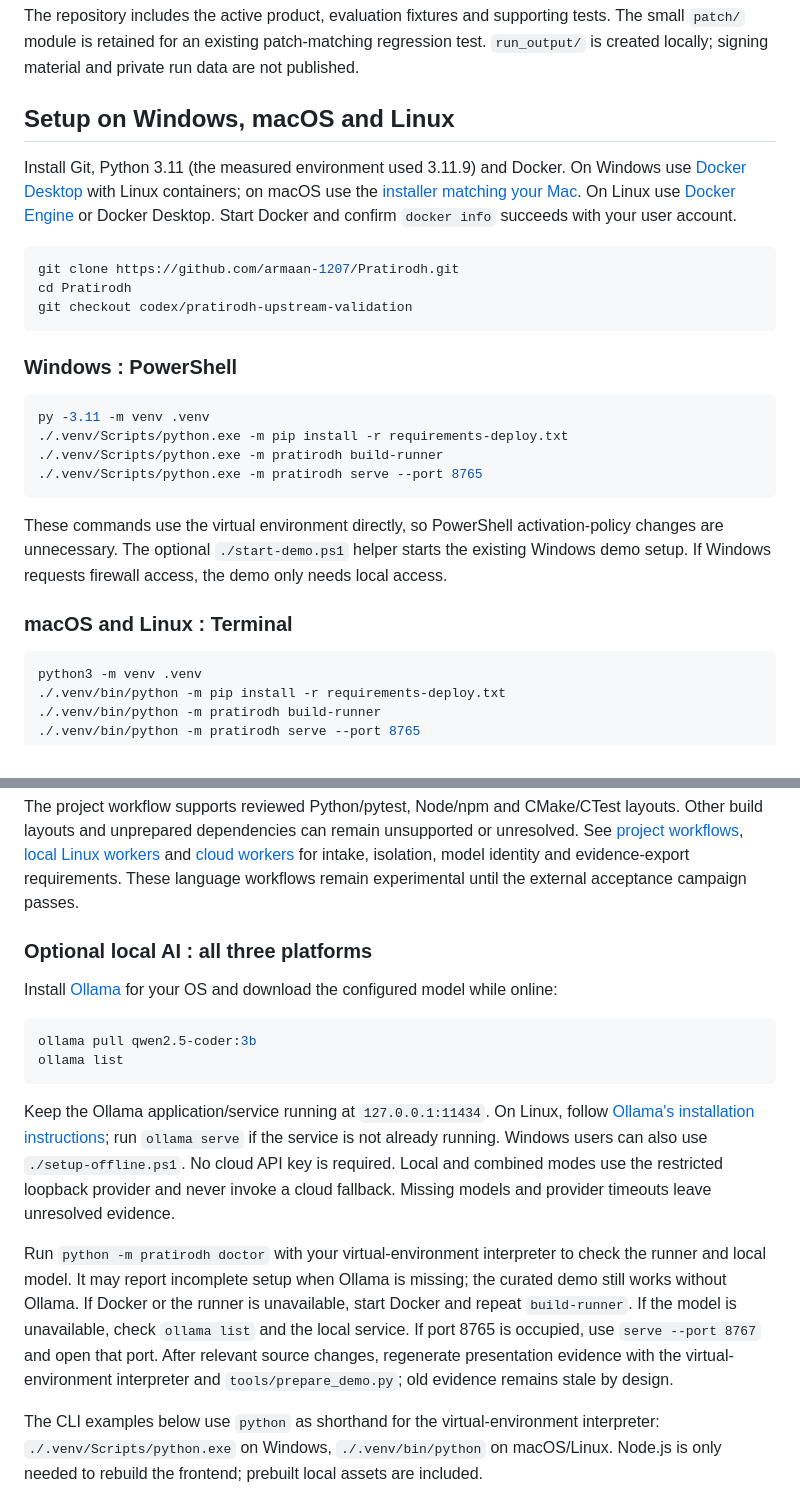
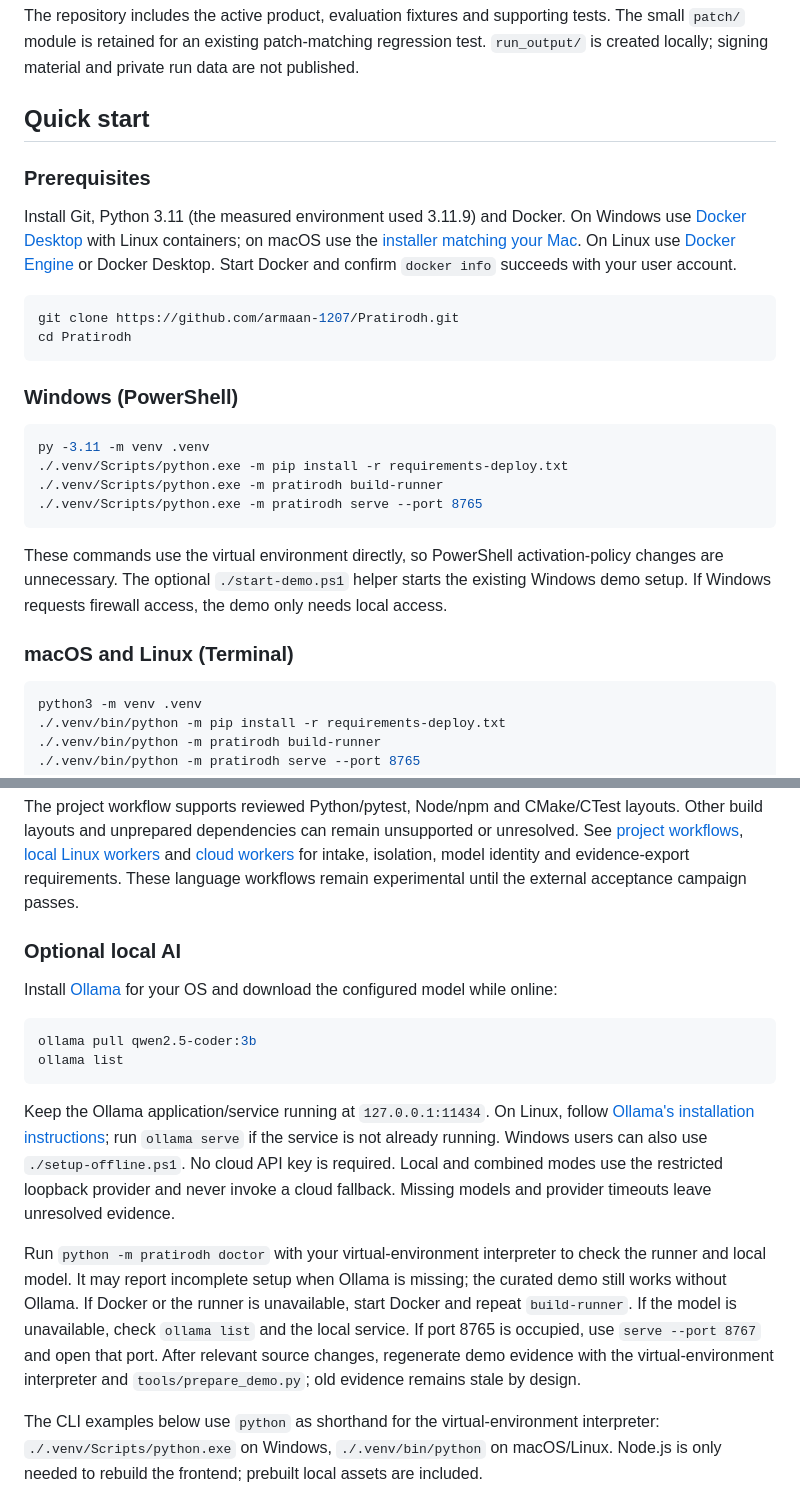
Before and after one commit to armaan-1207/Pratirodh, a Markdown page: README.md, 2 parts joined by grey strips. GitHub-like rendering.

````diff
--- a/README.md
+++ b/README.md
@@ -96,17 +132,18 @@ Pratirodh/
 
 The repository includes the active product, evaluation fixtures and supporting tests. The small `patch/` module is retained for an existing patch-matching regression test. `run_output/` is created locally; signing material and private run data are not published.
 
-## Setup on Windows, macOS and Linux
+## Quick start
+
+### Prerequisites
 
 Install Git, Python 3.11 (the measured environment used 3.11.9) and Docker. On Windows use [Docker Desktop](https://docs.docker.com/desktop/setup/install/windows-install/) with Linux containers; on macOS use the [installer matching your Mac](https://docs.docker.com/desktop/setup/install/mac-install/). On Linux use [Docker Engine](https://docs.docker.com/engine/install/) or Docker Desktop. Start Docker and confirm `docker info` succeeds with your user account.
 
 ```sh
 git clone https://github.com/armaan-1207/Pratirodh.git
 cd Pratirodh
-git checkout codex/pratirodh-upstream-validation
 ```
 
-### Windows : PowerShell
+### Windows (PowerShell)
 
 ```powershell
 py -3.11 -m venv .venv
@@ -117,7 +154,7 @@ py -3.11 -m venv .venv
 
 These commands use the virtual environment directly, so PowerShell activation-policy changes are unnecessary. The optional `./start-demo.ps1` helper starts the existing Windows demo setup. If Windows requests firewall access, the demo only needs local access.
 
-### macOS and Linux : Terminal
+### macOS and Linux (Terminal)
 
 ```sh
 python3 -m venv .venv
@@ -152,7 +189,7 @@ Use your virtual-environment interpreter. Docker must be running; the helper bui
 
 The project workflow supports reviewed Python/pytest, Node/npm and CMake/CTest layouts. Other build layouts and unprepared dependencies can remain unsupported or unresolved. See [project workflows](docs/PROJECT_WORKFLOWS.md), [local Linux workers](docs/LINUX_WORKERS.md) and [cloud workers](docs/CLOUD_WORKERS.md) for intake, isolation, model identity and evidence-export requirements. These language workflows remain experimental until the external acceptance campaign passes.
 
-### Optional local AI : all three platforms
+### Optional local AI
 
 Install [Ollama](https://docs.ollama.com/quickstart) for your OS and download the configured model while online:
 
@@ -163,7 +200,7 @@ ollama list
 
 Keep the Ollama application/service running at `127.0.0.1:11434`. On Linux, follow [Ollama's installation instructions](https://docs.ollama.com/linux); run `ollama serve` if the service is not already running. Windows users can also use `./setup-offline.ps1`. No cloud API key is required. Local and combined modes use the restricted loopback provider and never invoke a cloud fallback. Missing models and provider timeouts leave unresolved evidence.
 
-Run `python -m pratirodh doctor` with your virtual-environment interpreter to check the runner and local model. It may report incomplete setup when Ollama is missing; the curated demo still works without Ollama. If Docker or the runner is unavailable, start Docker and repeat `build-runner`. If the model is unavailable, check `ollama list` and the local service. If port 8765 is occupied, use `serve --port 8767` and open that port. After relevant source changes, regenerate presentation evidence with the virtual-environment interpreter and `tools/prepare_demo.py`; old evidence remains stale by design.
+Run `python -m pratirodh doctor` with your virtual-environment interpreter to check the runner and local model. It may report incomplete setup when Ollama is missing; the curated demo still works without Ollama. If Docker or the runner is unavailable, start Docker and repeat `build-runner`. If the model is unavailable, check `ollama list` and the local service. If port 8765 is occupied, use `serve --port 8767` and open that port. After relevant source changes, regenerate demo evidence with the virtual-environment interpreter and `tools/prepare_demo.py`; old evidence remains stale by design.
 
 The CLI examples below use `python` as shorthand for the virtual-environment interpreter: `./.venv/Scripts/python.exe` on Windows, `./.venv/bin/python` on macOS/Linux. Node.js is only needed to rebuild the frontend; prebuilt local assets are included.
 
````
Also changed, not shown: other parts of README.md (+63 -15 lines).
